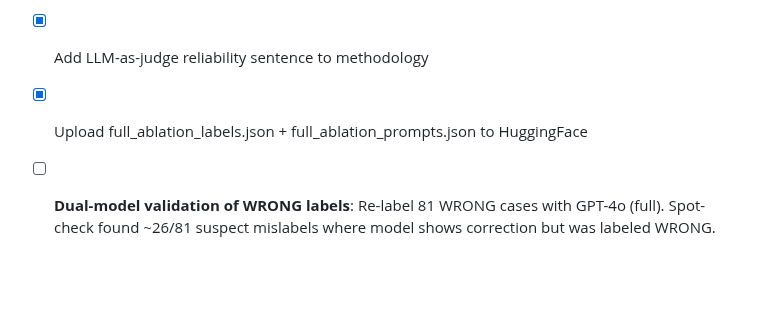
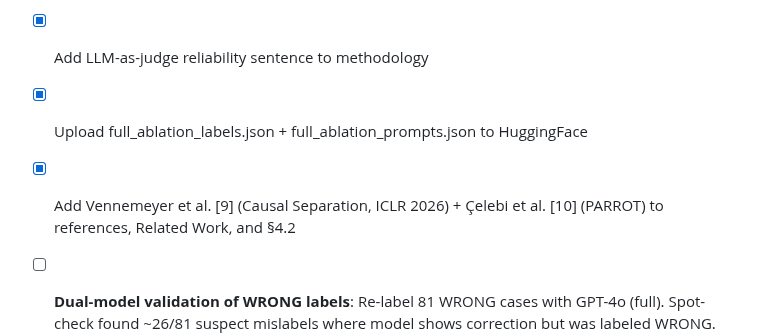
Before and after one commit to suhaibchishti/constraint-curvature-sycophancy, a Markdown page: docs/ablation_findings.md, the part around the change. Rendered like a GitHub page; blank space fills up the shorter version.

```diff
--- a/docs/ablation_findings.md
+++ b/docs/ablation_findings.md
@@ -215,6 +215,7 @@ Sycophancy on false premises is a composite failure:
 - [x] Add Dubois et al. [7] (Ask don't tell) + Malmqvist [8] (survey) to references
 - [x] Add LLM-as-judge reliability sentence to methodology
 - [x] Upload full_ablation_labels.json + full_ablation_prompts.json to HuggingFace
+- [x] Add Vennemeyer et al. [9] (Causal Separation, ICLR 2026) + Çelebi et al. [10] (PARROT) to references, Related Work, and §4.2
 - [ ] **Dual-model validation of WRONG labels**: Re-label 81 WRONG cases with GPT-4o (full). Spot-check found ~26/81 suspect mislabels where model shows correction but was labeled WRONG. Use consensus: both agree WRONG → WRONG; mini=WRONG, full=CORRECT/PARTIAL → upgrade. Update decomposition numbers. Update paper + HF files.
 - [ ] Add sentence in §3.5: "We focus the ablation on S1 cases because non-sycophantic responses already demonstrate successful knowledge deployment."
 - [ ] Sync LaTeX (paper_final_arxiv.tex)
```
Also changed, not shown: docs/paper_final.md (+6 -2 lines).
